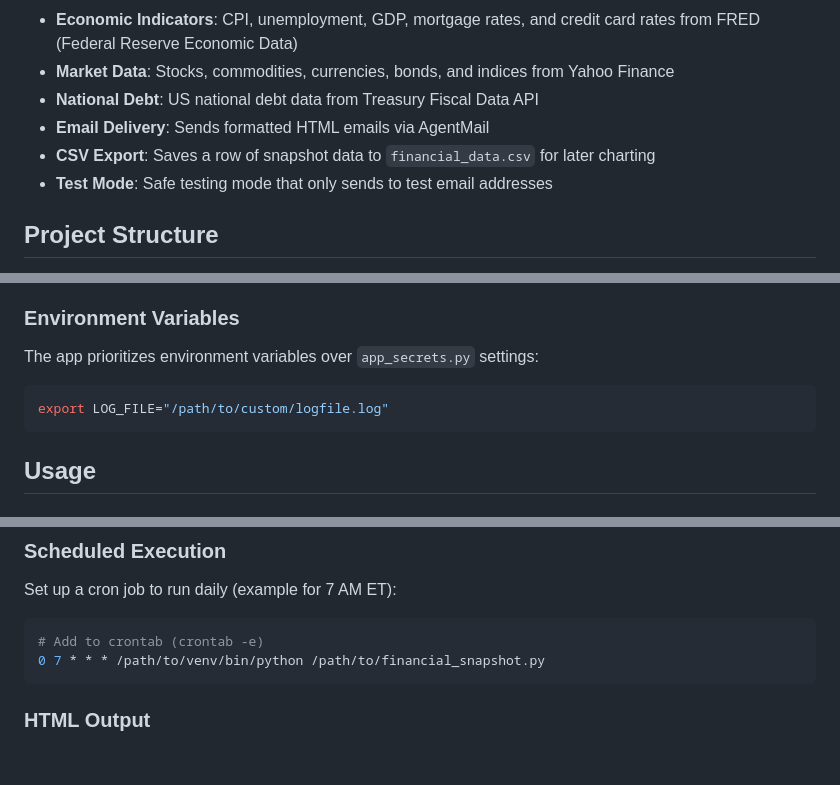
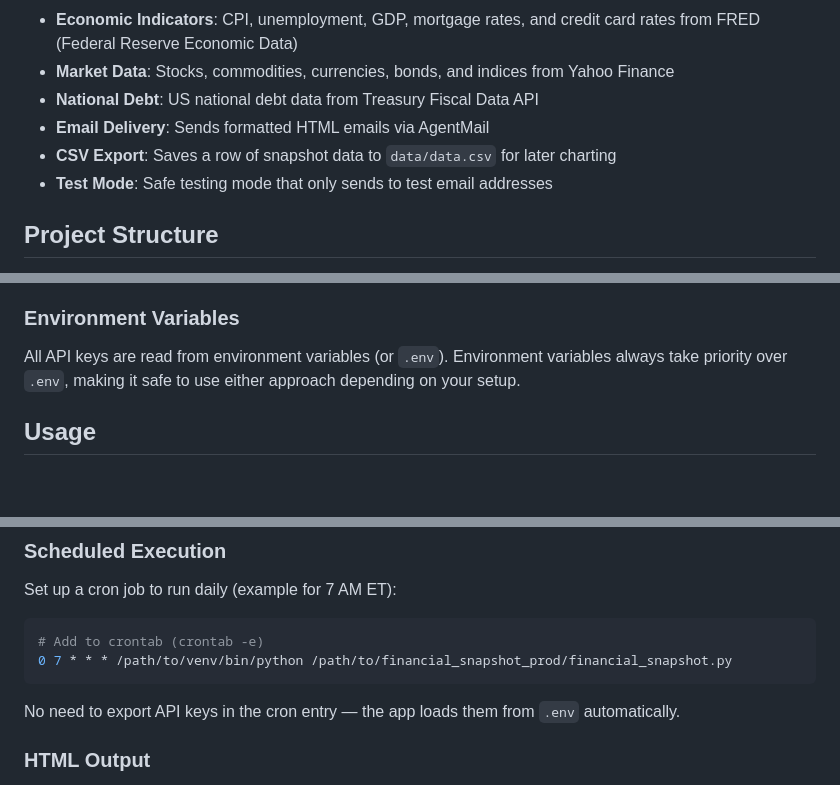
Before and after one commit to eparker71/financial-snapshot, a Markdown page: README.md, 3 parts joined by grey strips. Drawn GitHub-style; blank space fills up the shorter version.

````diff
--- a/README.md
+++ b/README.md
@@ -10,7 +10,7 @@ A Python application that fetches live financial market data from multiple APIs
 - **Market Data**: Stocks, commodities, currencies, bonds, and indices from Yahoo Finance
 - **National Debt**: US national debt data from Treasury Fiscal Data API
 - **Email Delivery**: Sends formatted HTML emails via AgentMail
-- **CSV Export**: Saves a row of snapshot data to `financial_data.csv` for later charting
+- **CSV Export**: Saves a row of snapshot data to `data/data.csv` for later charting
 - **Test Mode**: Safe testing mode that only sends to test email addresses
 
 ## Project Structure
@@ -97,11 +104,7 @@ Contains non-sensitive configuration:
 
 ### Environment Variables
 
-The app prioritizes environment variables over `app_secrets.py` settings:
-
-```bash
-export LOG_FILE="/path/to/custom/logfile.log"
-```
+All API keys are read from environment variables (or `.env`). Environment variables always take priority over `.env`, making it safe to use either approach depending on your setup.
 
 ## Usage
 
@@ -121,8 +124,10 @@ Set up a cron job to run daily (example for 7 AM ET):
 
 ```bash
 # Add to crontab (crontab -e)
-0 7 * * * /path/to/venv/bin/python /path/to/financial_snapshot.py
+0 7 * * * /path/to/venv/bin/python /path/to/financial_snapshot_prod/financial_snapshot.py
 ```
+
+No need to export API keys in the cron entry — the app loads them from `.env` automatically.
 
 ### HTML Output
 
````
Also changed, not shown: other parts of README.md (+26 -19 lines).
